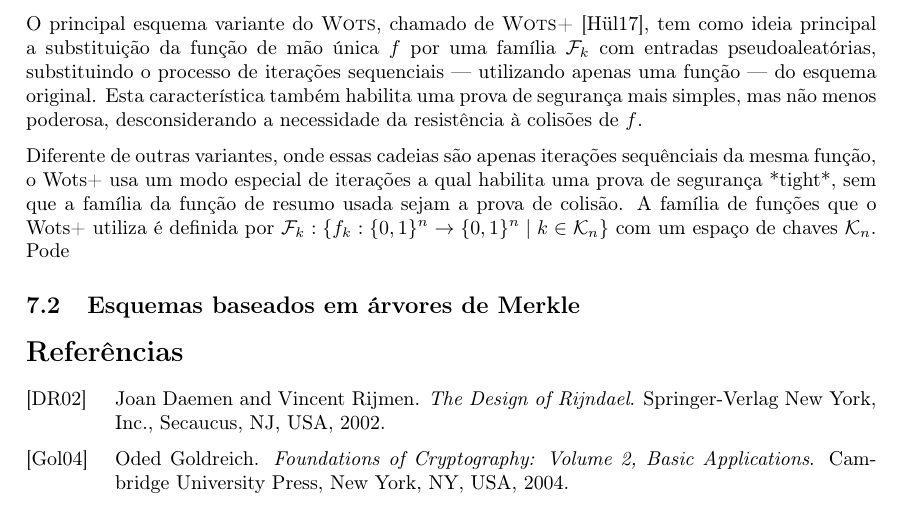
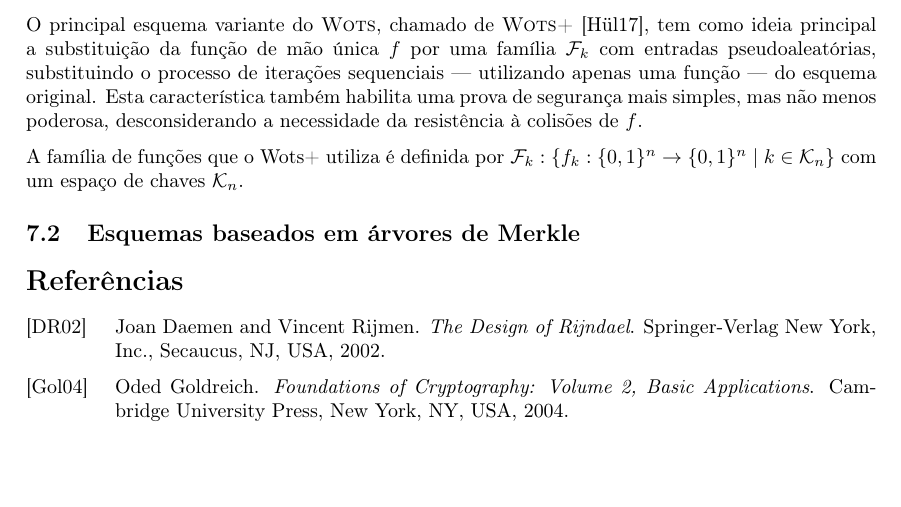
Before and after one commit to zambonin/epos-aes-docs, a LaTeX document (report.tex): part of page 5 of 6, cut so that both start at the same text, the shorter picture padded with empty space. Compiled offline with pdfLaTeX.

Commit message:
sharelatex: update report.tex from r19375 to r19377

```diff
--- a/report.tex
+++ b/report.tex
@@ -324,9 +324,8 @@ A soma de verificação é necessária a fim de proteger o esquema contra
 
 O principal esquema variante do \textsc{Wots}, chamado de \textsc{Wots+}~\cite{cryptoeprint:2017:965}, tem como ideia principal a substituição da função de mão única $f$ por uma família $\mathcal{F}_k$ com entradas pseudoaleatórias, substituindo o processo de iterações sequenciais --- utilizando apenas uma função --- do esquema original. Esta característica também habilita uma prova de segurança mais simples, mas não menos poderosa, desconsiderando a necessidade da resistência à colisões de $f$.
 
-Diferente de outras variantes, onde essas cadeias são apenas iterações sequênciais da mesma função, o Wots+ usa um modo especial de iterações a qual habilita uma prova de segurança *tight*, sem que a família da função de resumo usada sejam a prova de colisão.
 A família de funções que o Wots+ utiliza é definida por
-$\mathcal{F}_k :\{f_k:\{0,1\}^{n}\rightarrow \{0,1\}^{n}\mid k\in \mathcal{K}_n\}$ com um espaço de chaves $\mathcal{K}_n$. Pode
+$\mathcal{F}_k :\{f_k:\{0,1\}^{n}\rightarrow \{0,1\}^{n}\mid k\in \mathcal{K}_n\}$ com um espaço de chaves $\mathcal{K}_n$.
 
 
 
```
